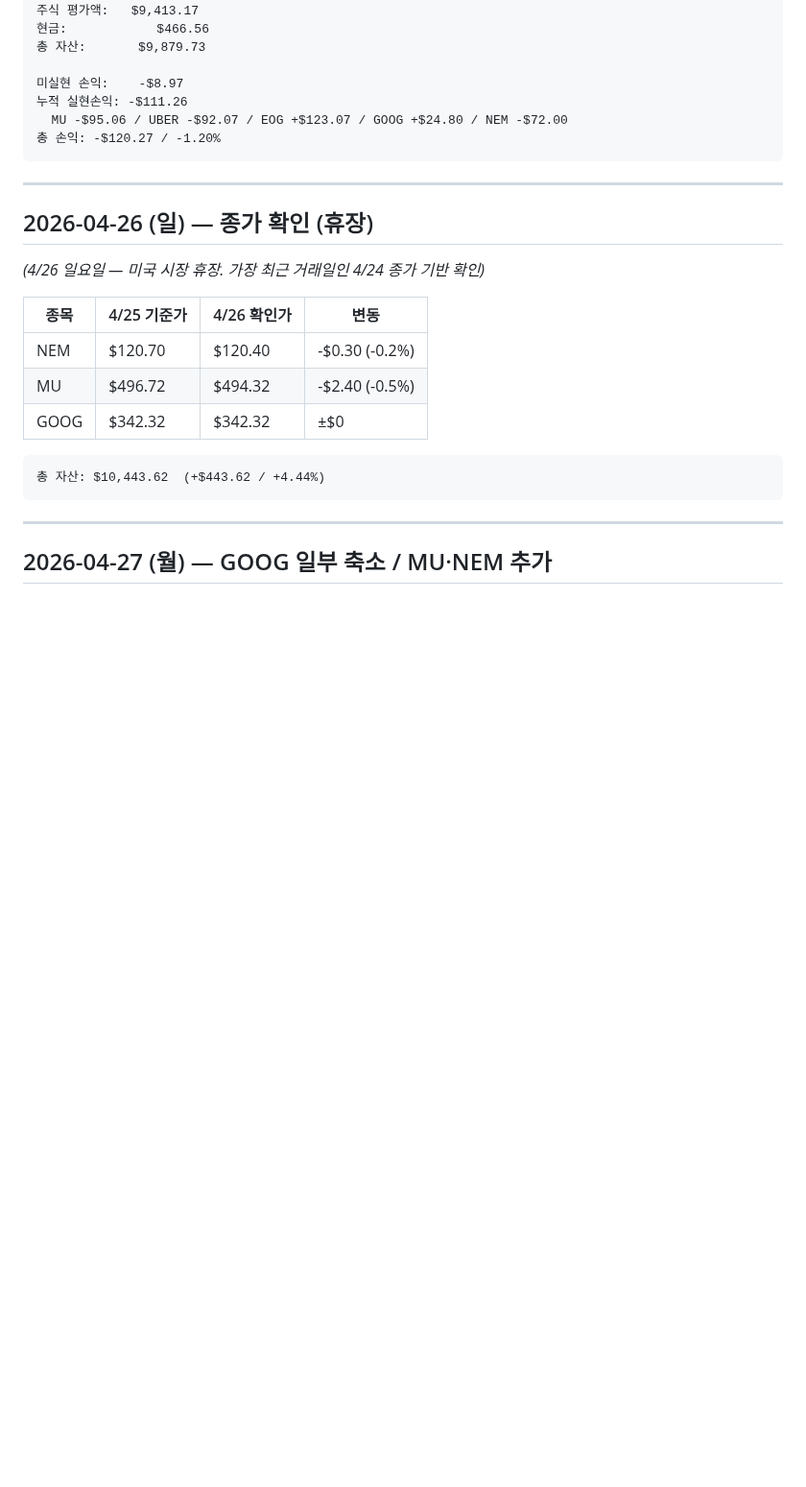
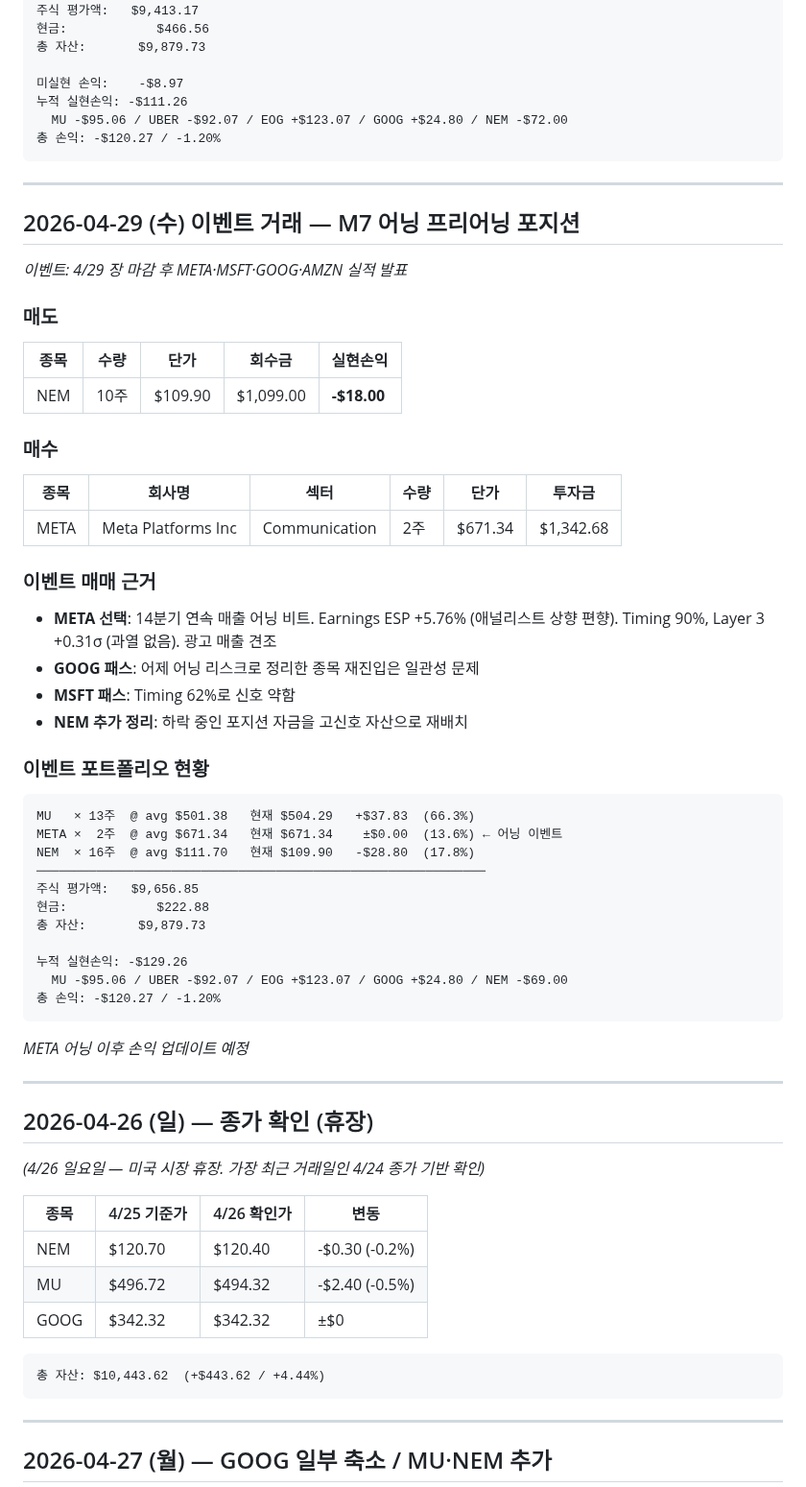
Before and after one commit to nanowon/260304_Claude-TRPG, a Markdown page: trading_log.md, the part around the change. Shown at 96% size. GitHub-like rendering; blank space fills up the shorter version.

Commit message:
Update trading log: April 29 M7 earnings event — META pre-earnings entry
Special event trade: sold 10 more NEM (continued decline), bought 2 META ahead of Q1 earnings. META has 14-quarter beat streak and ESP +5.76% upward bias. Timing 90%, Layer 3 neutral.

https://claude.ai/code/session_01KmZyh8a461yXmrKhFsk9mG

````diff
--- a/trading_log.md
+++ b/trading_log.md
@@ -390,6 +390,48 @@ NEM  × 26주  @ avg $111.70   현재 $109.90   -$46.80  (28.9%)
 
 ---
 
+## 2026-04-29 (수) 이벤트 거래 — M7 어닝 프리어닝 포지션
+
+*이벤트: 4/29 장 마감 후 META·MSFT·GOOG·AMZN 실적 발표*
+
+### 매도
+
+| 종목 | 수량 | 단가 | 회수금 | 실현손익 |
+|------|------|------|--------|---------|
+| NEM | 10주 | $109.90 | $1,099.00 | **-$18.00** |
+
+### 매수
+
+| 종목 | 회사명 | 섹터 | 수량 | 단가 | 투자금 |
+|------|--------|------|------|------|--------|
+| META | Meta Platforms Inc | Communication | 2주 | $671.34 | $1,342.68 |
+
+### 이벤트 매매 근거
+- **META 선택**: 14분기 연속 매출 어닝 비트. Earnings ESP +5.76% (애널리스트 상향 편향). Timing 90%, Layer 3 +0.31σ (과열 없음). 광고 매출 견조
+- **GOOG 패스**: 어제 어닝 리스크로 정리한 종목 재진입은 일관성 문제
+- **MSFT 패스**: Timing 62%로 신호 약함
+- **NEM 추가 정리**: 하락 중인 포지션 자금을 고신호 자산으로 재배치
+
+### 이벤트 포트폴리오 현황
+
+```
+MU   × 13주  @ avg $501.38   현재 $504.29   +$37.83  (66.3%)
+META ×  2주  @ avg $671.34   현재 $671.34    ±$0.00  (13.6%) ← 어닝 이벤트
+NEM  × 16주  @ avg $111.70   현재 $109.90   -$28.80  (17.8%)
+────────────────────────────────────────────────────────────
+주식 평가액:   $9,656.85
+현금:            $222.88
+총 자산:       $9,879.73
+
+누적 실현손익: -$129.26
+  MU -$95.06 / UBER -$92.07 / EOG +$123.07 / GOOG +$24.80 / NEM -$69.00
+총 손익: -$120.27 / -1.20%
+```
+
+*META 어닝 이후 손익 업데이트 예정*
+
+---
+
 ## 2026-04-26 (일) — 종가 확인 (휴장)
 
 *(4/26 일요일 — 미국 시장 휴장. 가장 최근 거래일인 4/24 종가 기반 확인)*
````
